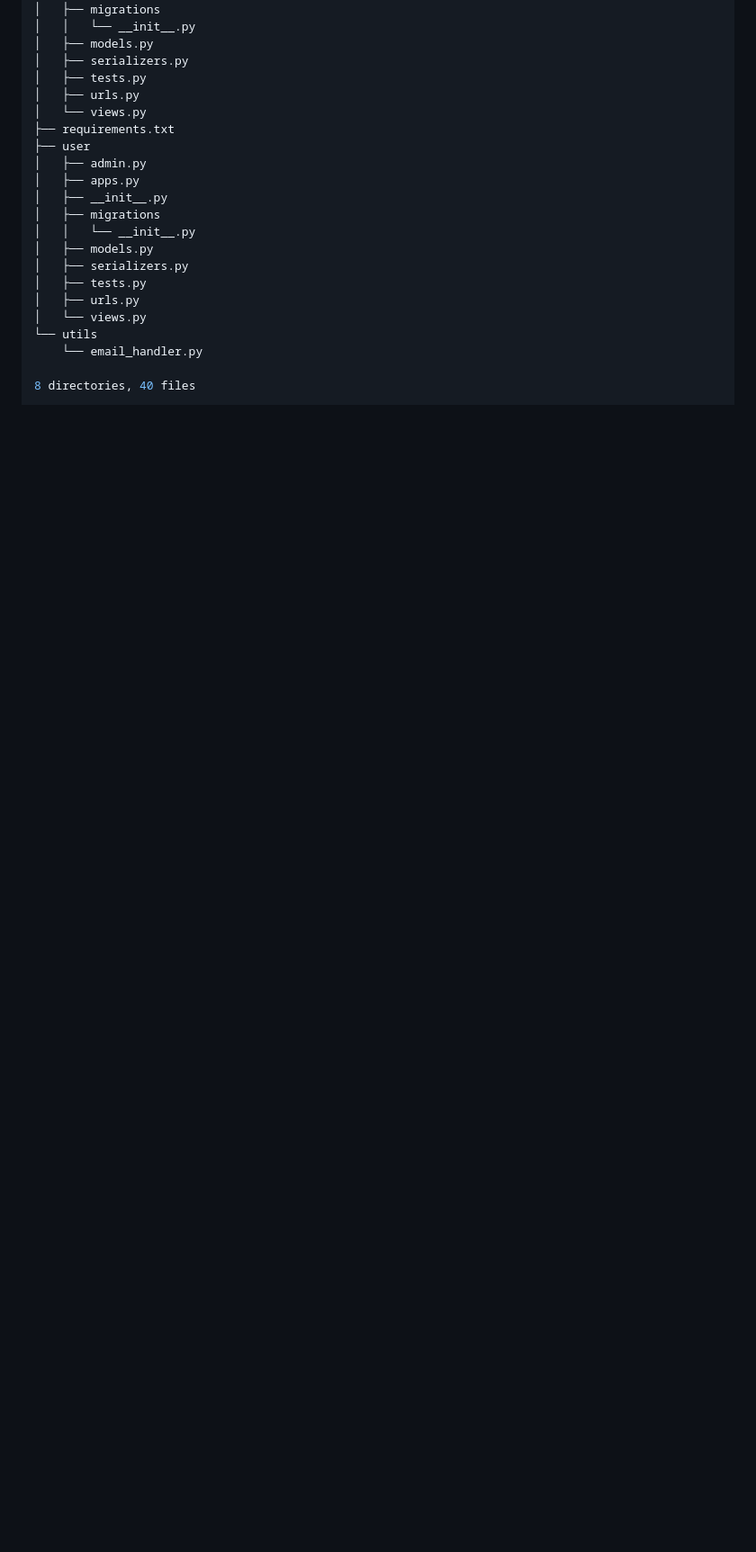
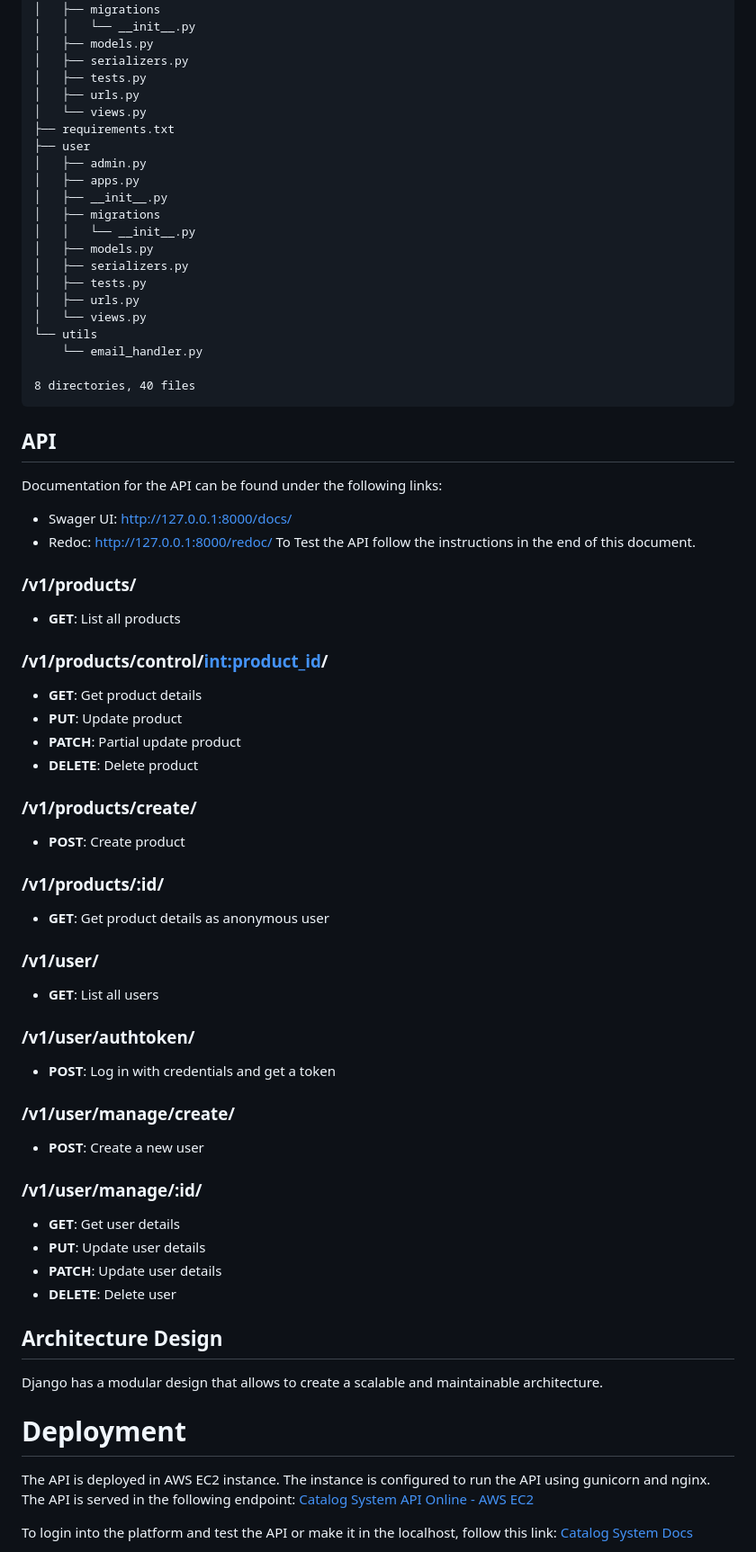
Before and after one commit to fabriciojallaza/zb_backend, a Markdown page: README.md, the part around one of its changes. Shown at 90% size. GitHub-like rendering; blank space fills up the shorter version.

````diff
--- a/README.md
+++ b/README.md
@@ -138,3 +149,49 @@ password: admin_pass123
     └── email_handler.py
 
 8 directories, 40 files
+```
+
+## API
+Documentation for the API can be found under the following links:
+* Swager UI: http://127.0.0.1:8000/docs/
+* Redoc: http://127.0.0.1:8000/redoc/
+To Test the API follow the instructions in the end of this document.
+
+### /v1/products/
+* **GET**: List all products
+
+### /v1/products/control/<int:product_id>/
+* **GET**: Get product details
+* **PUT**: Update product
+* **PATCH**: Partial update product
+* **DELETE**: Delete product
+
+### /v1/products/create/
+* **POST**: Create product
+
+### /v1/products/:id/
+* **GET**: Get product details as anonymous user
+
+### /v1/user/
+* **GET**: List all users
+
+### /v1/user/authtoken/
+* **POST**:  Log in with credentials and get a token
+
+### /v1/user/manage/create/
+* **POST**: Create a new user
+
+### /v1/user/manage/:id/
+* **GET**: Get user details
+* **PUT**: Update user details
+* **PATCH**: Update user details
+* **DELETE**: Delete user
+
+## Architecture Design
+Django has a modular design that allows to create a scalable and maintainable architecture.
+
+# Deployment
+The API is deployed in AWS EC2 instance. The instance is configured to run the API using gunicorn and nginx. The API is served in the following endpoint: [Catalog System API Online - AWS EC2](http://ec2-3-93-152-219.compute-1.amazonaws.com:8000/)
+
+To login into the platform and test the API or make it in the localhost, follow this link: [Catalog System Docs](http://ec2-3-93-152-219.compute-1.amazonaws.com:8000/docs/)
+
````
Also changed, not shown: other parts of README.md (+41 -22 lines), images/login.png (added), images/token_auth.png (added), images/zp_api_docs.png (added).
